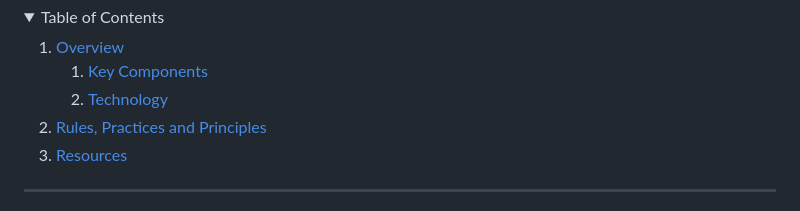
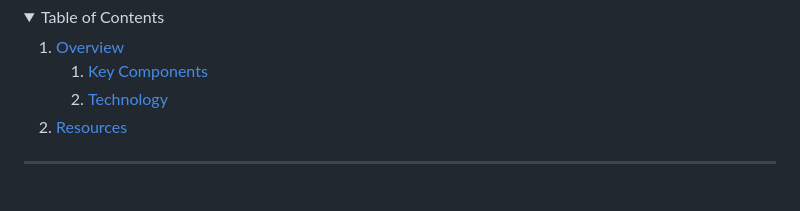
Before and after one commit to eadwardandrei/AWD-Seatwork-1-Leaderboards-L-E-25, a Markdown page: README.md, the part around the change. Rendered like a GitHub page; folded sections open.

```diff
--- a/README.md
+++ b/README.md
@@ -45,9 +45,6 @@
       </ol>
     </li>
     <li>
-      <a href="#rule,-practices-and-principles">Rules, Practices and Principles</a>
-    </li>
-    <li>
       <a href="#resources">Resources</a>
     </li>
   </ol>
```
